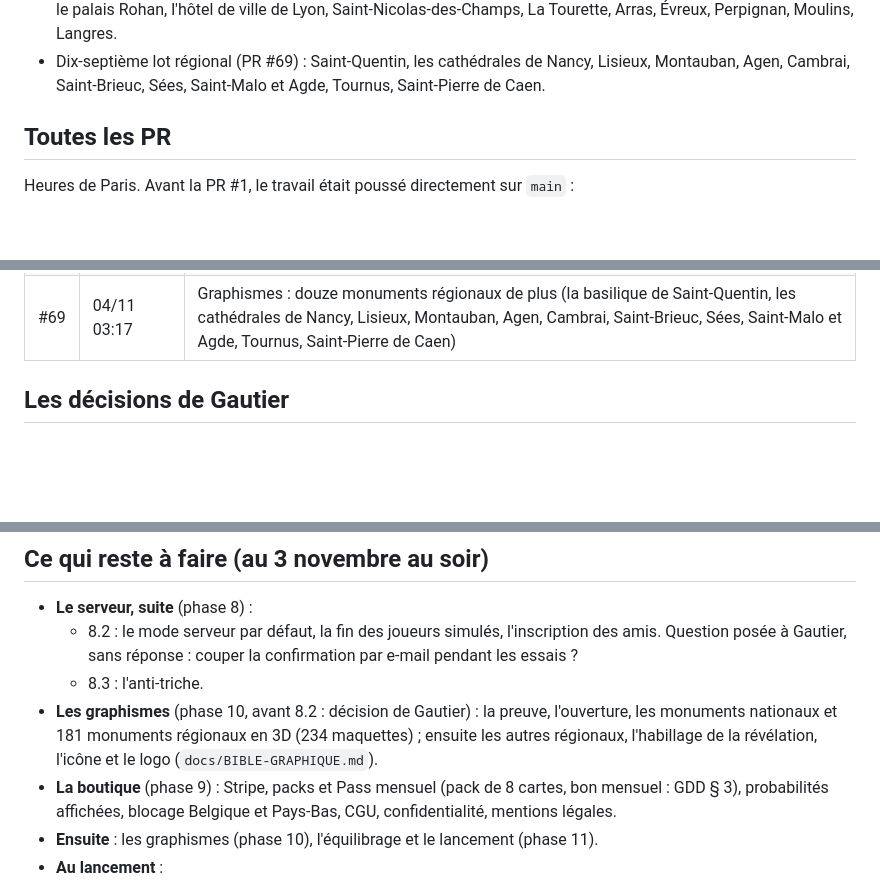
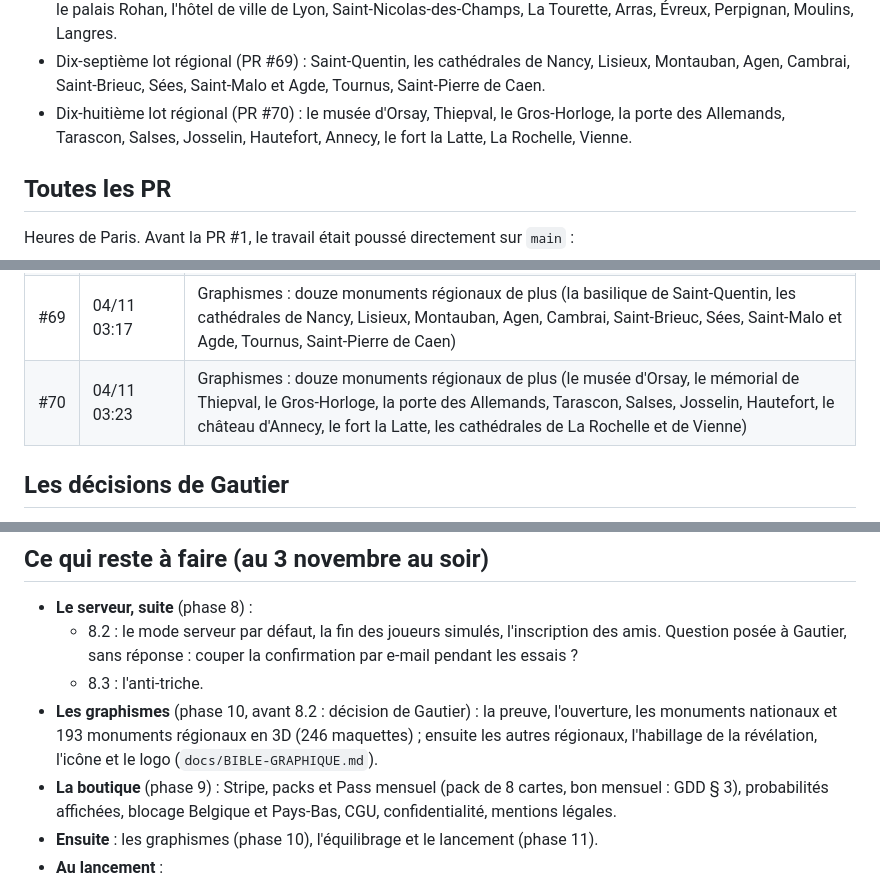
Before and after one commit to josalystest1-sudo/projet-jeux-immo, a Markdown page: docs/HISTORIQUE.md, 3 parts joined by grey strips. Rendered like a GitHub page; blank space fills up the shorter version.

```diff
--- a/docs/HISTORIQUE.md
+++ b/docs/HISTORIQUE.md
@@ -103,6 +103,7 @@ Rien d'important ne vit dans une conversation : tout est dans le dépôt ou sur
 - Quinzième lot régional (PR #67) : le pont Valentré, Saint-Joseph du Havre, Vimy, Notre-Dame-la-Grande, Le Puy, Cahors, Saint-Maclou, les Jacobins, Ar-Men, Vitré, Lisieux.
 - Seizième lot régional (PR #68) : la Légion d'honneur, le Grand-Théâtre de Bordeaux, la cathédrale russe de Nice, le palais Rohan, l'hôtel de ville de Lyon, Saint-Nicolas-des-Champs, La Tourette, Arras, Évreux, Perpignan, Moulins, Langres.
 - Dix-septième lot régional (PR #69) : Saint-Quentin, les cathédrales de Nancy, Lisieux, Montauban, Agen, Cambrai, Saint-Brieuc, Sées, Saint-Malo et Agde, Tournus, Saint-Pierre de Caen.
+- Dix-huitième lot régional (PR #70) : le musée d'Orsay, Thiepval, le Gros-Horloge, la porte des Allemands, Tarascon, Salses, Josselin, Hautefort, Annecy, le fort la Latte, La Rochelle, Vienne.
 
 ## Toutes les PR
 
@@ -198,6 +199,7 @@ Puis une PR par étape, fusionnée en squash :
 | #67 | 04/11 03:05 | Graphismes : onze monuments régionaux de plus (le pont Valentré, Saint-Joseph du Havre, le mémorial de Vimy, Notre-Dame-la-Grande, les cathédrales du Puy et de Cahors, Saint-Maclou, les Jacobins de Toulouse, le phare d'Ar-Men, Vitré, la basilique de Lisieux) |
 | #68 | 04/11 03:11 | Graphismes : douze monuments régionaux de plus (le palais de la Légion d'honneur, le Grand-Théâtre de Bordeaux, la cathédrale russe de Nice, le palais Rohan, l'hôtel de ville de Lyon, Saint-Nicolas-des-Champs, La Tourette, les cathédrales d'Arras, Évreux, Perpignan, Moulins et Langres) |
 | #69 | 04/11 03:17 | Graphismes : douze monuments régionaux de plus (la basilique de Saint-Quentin, les cathédrales de Nancy, Lisieux, Montauban, Agen, Cambrai, Saint-Brieuc, Sées, Saint-Malo et Agde, Tournus, Saint-Pierre de Caen) |
+| #70 | 04/11 03:23 | Graphismes : douze monuments régionaux de plus (le musée d'Orsay, le mémorial de Thiepval, le Gros-Horloge, la porte des Allemands, Tarascon, Salses, Josselin, Hautefort, le château d'Annecy, le fort la Latte, les cathédrales de La Rochelle et de Vienne) |
 
 ## Les décisions de Gautier
 
@@ -228,7 +230,7 @@ Les décisions du 2 novembre (interview) sont dans `CLAUDE.md` § 4 et dans le G
 - **Le serveur, suite** (phase 8) :
   - 8.2 : le mode serveur par défaut, la fin des joueurs simulés, l'inscription des amis. Question posée à Gautier, sans réponse : couper la confirmation par e-mail pendant les essais ?
   - 8.3 : l'anti-triche.
-- **Les graphismes** (phase 10, avant 8.2 : décision de Gautier) : la preuve, l'ouverture, les monuments nationaux et 181 monuments régionaux en 3D (234 maquettes) ; ensuite les autres régionaux, l'habillage de la révélation, l'icône et le logo (`docs/BIBLE-GRAPHIQUE.md`).
+- **Les graphismes** (phase 10, avant 8.2 : décision de Gautier) : la preuve, l'ouverture, les monuments nationaux et 193 monuments régionaux en 3D (246 maquettes) ; ensuite les autres régionaux, l'habillage de la révélation, l'icône et le logo (`docs/BIBLE-GRAPHIQUE.md`).
 - **La boutique** (phase 9) : Stripe, packs et Pass mensuel (pack de 8 cartes, bon mensuel : GDD § 3), probabilités affichées, blocage Belgique et Pays-Bas, CGU, confidentialité, mentions légales.
 - **Ensuite** : les graphismes (phase 10), l'équilibrage et le lancement (phase 11).
 - **Au lancement** :
```
Also changed, not shown: PROGRESS.md (+3 -1 lines), docs/BIBLE-GRAPHIQUE.md (+3 -0 lines), docs/bible/monuments-25.jpg (added), 1 other file.
